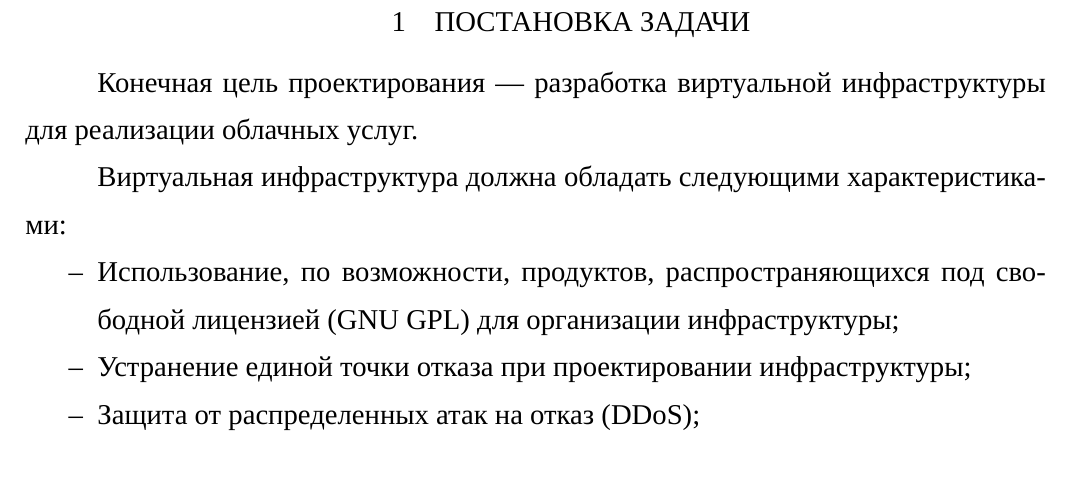
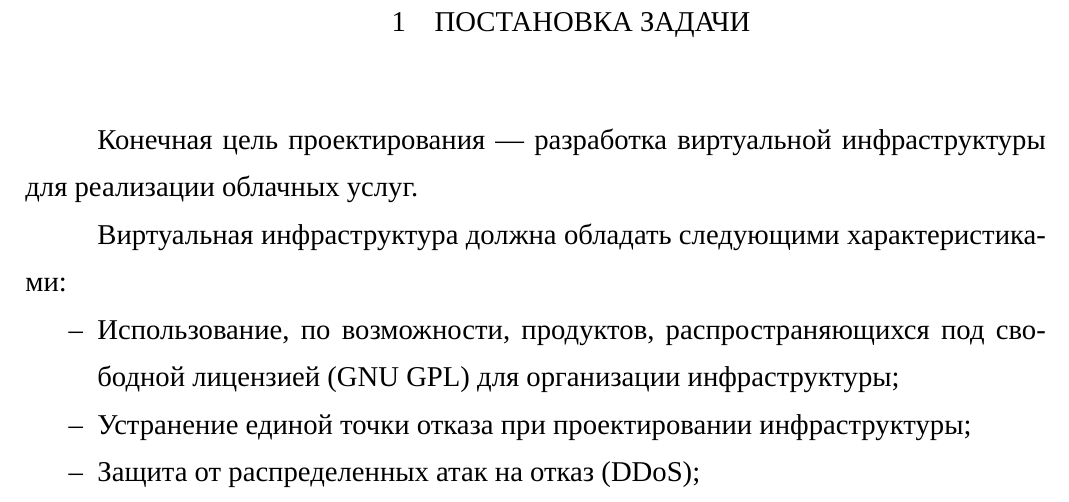
Before and after one commit to Amet13/bachelor-diploma, a LaTeX document (main.tex, which reads inc/preamble.tex): part of page 3 of 34, cut so that both start at the same text. Compiled offline with XeLaTeX; a missing font is replaced by an installed copy or a similar font.

Commit message:
Отступ от заголовка раздела

```diff
--- a/inc/preamble.tex
+++ b/inc/preamble.tex
@@ -149,7 +149,7 @@
 
 % Оформление заголовков
 \usepackage[compact,explicit]{titlesec}
-\titleformat{\section}{}{}{12.5mm}{\centering{\thesection\quad\MakeTextUppercase{#1}}}
+\titleformat{\section}{}{}{12.5mm}{\centering{\thesection\quad\MakeTextUppercase{#1}}\vspace{2em}}
 \titleformat{\subsection}[block]{}{}{12.5mm}{\thesubsection\quad#1}
 \titleformat{\subsubsection}[block]{\normalsize}{}{12.5mm}{\thesubsubsection\quad#1}
 \titleformat{\paragraph}[block]{\normalsize}{}{12.5mm}{\MakeTextUppercase{#1}}
```
Also changed, not shown: main.pdf.
